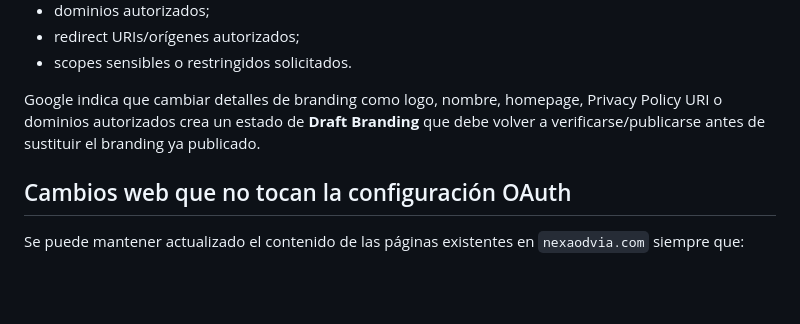
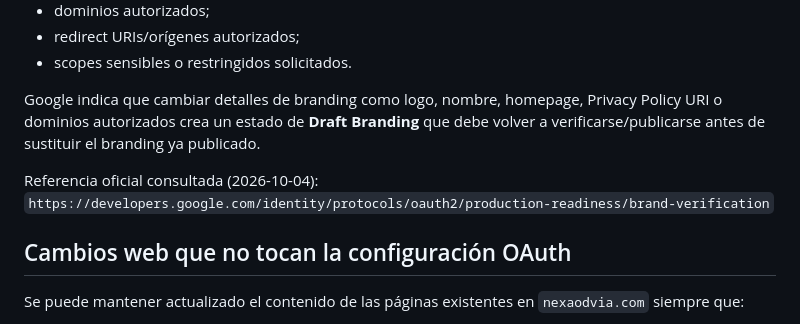
Before and after one commit to juanalfonsocorderoarias-star/nexaodvia-site, a Markdown page: OAUTH_CHANGE_GUARD.md, the part around the change. GitHub-like rendering; blank space fills up the shorter version.

Commit message:
Add policy source references to OAuth guard

```diff
--- a/OAUTH_CHANGE_GUARD.md
+++ b/OAUTH_CHANGE_GUARD.md
@@ -15,6 +15,9 @@ No cambiar en Google Cloud Console sin una revisión previa:
 - scopes sensibles o restringidos solicitados.
 
 Google indica que cambiar detalles de branding como logo, nombre, homepage, Privacy Policy URI o dominios autorizados crea un estado de **Draft Branding** que debe volver a verificarse/publicarse antes de sustituir el branding ya publicado.
+
+Referencia oficial consultada (2026-10-04):
+`https://developers.google.com/identity/protocols/oauth2/production-readiness/brand-verification`
 
 ## Cambios web que no tocan la configuración OAuth
 Se puede mantener actualizado el contenido de las páginas existentes en `nexaodvia.com` siempre que:
```
